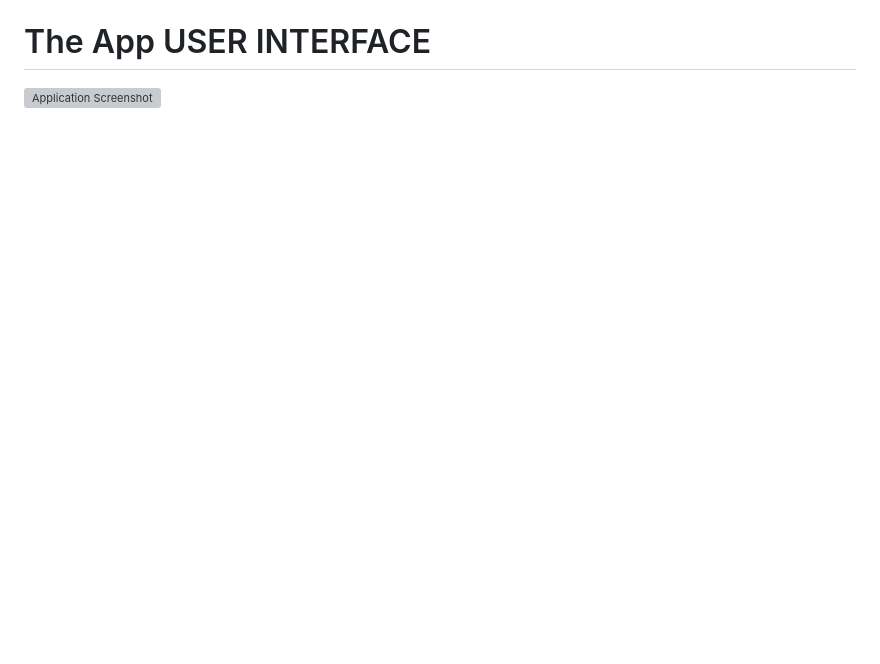
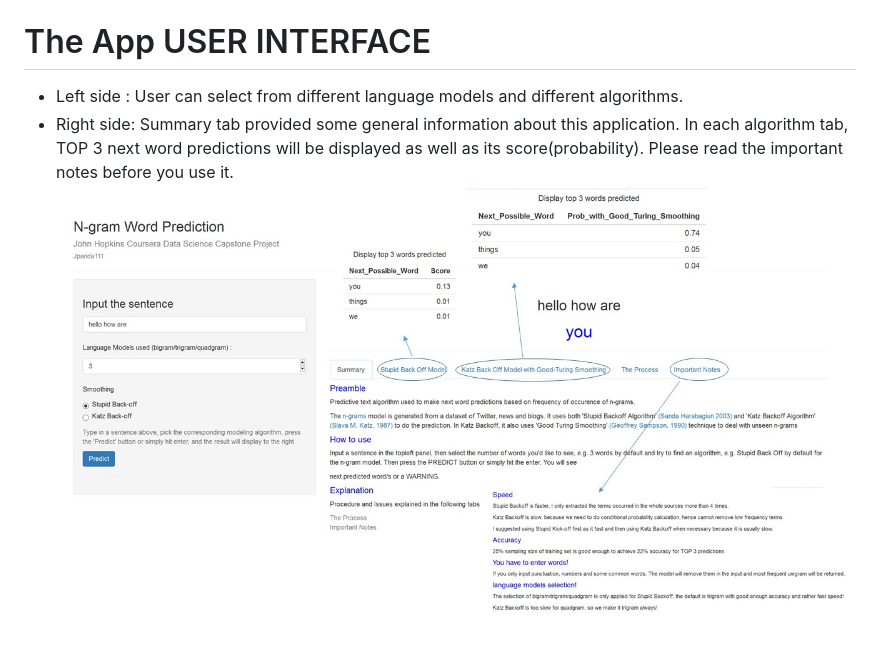
Before and after one commit to jpanda111/capstone_project_data_science, a Markdown page: Presentation.md, the part around the change printed below. GitHub-like rendering; pictures changed too: shinyApp.jpg (added); blank space fills up the shorter version; grey boxes are pictures that could not be loaded.

```diff
--- a/Presentation.md
+++ b/Presentation.md
@@ -46,5 +59,6 @@ Estimate prediction models efficiency (speed, memory used, accuray) with testben
 
 The App USER INTERFACE
 ========================================================
-
-![Application Screenshot](shiny-app.jpg)
+- Left side : User can select from different language models and different algorithms.
+- Right side: Summary tab provided some general information about this application. In each algorithm tab, TOP 3 next word predictions will be displayed as well as its score(probability). Please read the important notes before you use it.
+![Application Screenshot](shinyApp.jpg)
```
Also changed, not shown: other parts of Presentation.md (+21 -8 lines), 3 other files.
